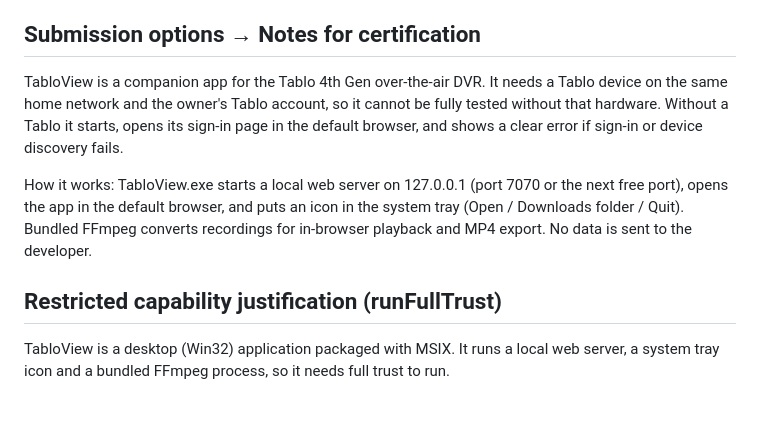
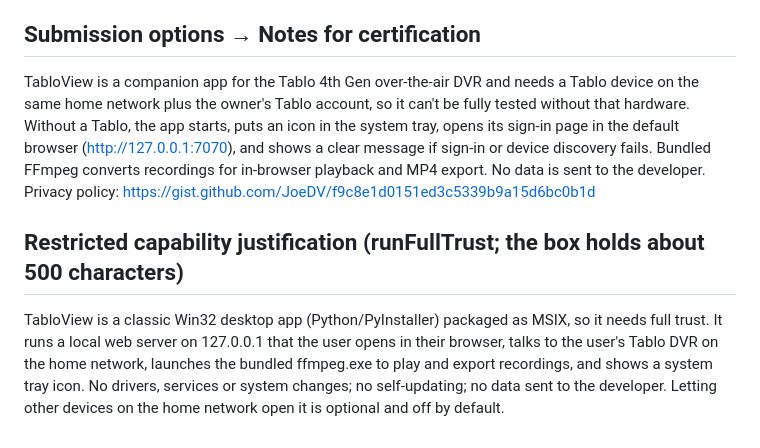
Before and after one commit to JoeDV/TabloView, a Markdown page: packaging/msix/store-listing.md, the part around the change. Drawn GitHub-style; blank space fills up the shorter version.

Commit message:
Store listing: texts as submitted
Co-Authored-By: Claude Opus 5.5 <noreply@anthropic.com>

```diff
--- a/packaging/msix/store-listing.md
+++ b/packaging/msix/store-listing.md
@@ -54,9 +54,7 @@ No violence, sexual content, profanity, gambling, purchases or user-generated sh
 4. Scheduled → Upcoming recordings
 
 ## Submission options → Notes for certification
-TabloView is a companion app for the Tablo 4th Gen over-the-air DVR. It needs a Tablo device on the same home network and the owner's Tablo account, so it cannot be fully tested without that hardware. Without a Tablo it starts, opens its sign-in page in the default browser, and shows a clear error if sign-in or device discovery fails.
+TabloView is a companion app for the Tablo 4th Gen over-the-air DVR and needs a Tablo device on the same home network plus the owner's Tablo account, so it can't be fully tested without that hardware. Without a Tablo, the app starts, puts an icon in the system tray, opens its sign-in page in the default browser (http://127.0.0.1:7070), and shows a clear message if sign-in or device discovery fails. Bundled FFmpeg converts recordings for in-browser playback and MP4 export. No data is sent to the developer. Privacy policy: https://gist.github.com/JoeDV/f9c8e1d0151ed3c5339b9a15d6bc0b1d
 
-How it works: TabloView.exe starts a local web server on 127.0.0.1 (port 7070 or the next free port), opens the app in the default browser, and puts an icon in the system tray (Open / Downloads folder / Quit). Bundled FFmpeg converts recordings for in-browser playback and MP4 export. No data is sent to the developer.
-
-## Restricted capability justification (runFullTrust)
-TabloView is a desktop (Win32) application packaged with MSIX. It runs a local web server, a system tray icon and a bundled FFmpeg process, so it needs full trust to run.
+## Restricted capability justification (runFullTrust; the box holds about 500 characters)
+TabloView is a classic Win32 desktop app (Python/PyInstaller) packaged as MSIX, so it needs full trust. It runs a local web server on 127.0.0.1 that the user opens in their browser, talks to the user's Tablo DVR on the home network, launches the bundled ffmpeg.exe to play and export recordings, and shows a system tray icon. No drivers, services or system changes; no self-updating; no data sent to the developer. Letting other devices on the home network open it is optional and off by default.
```
